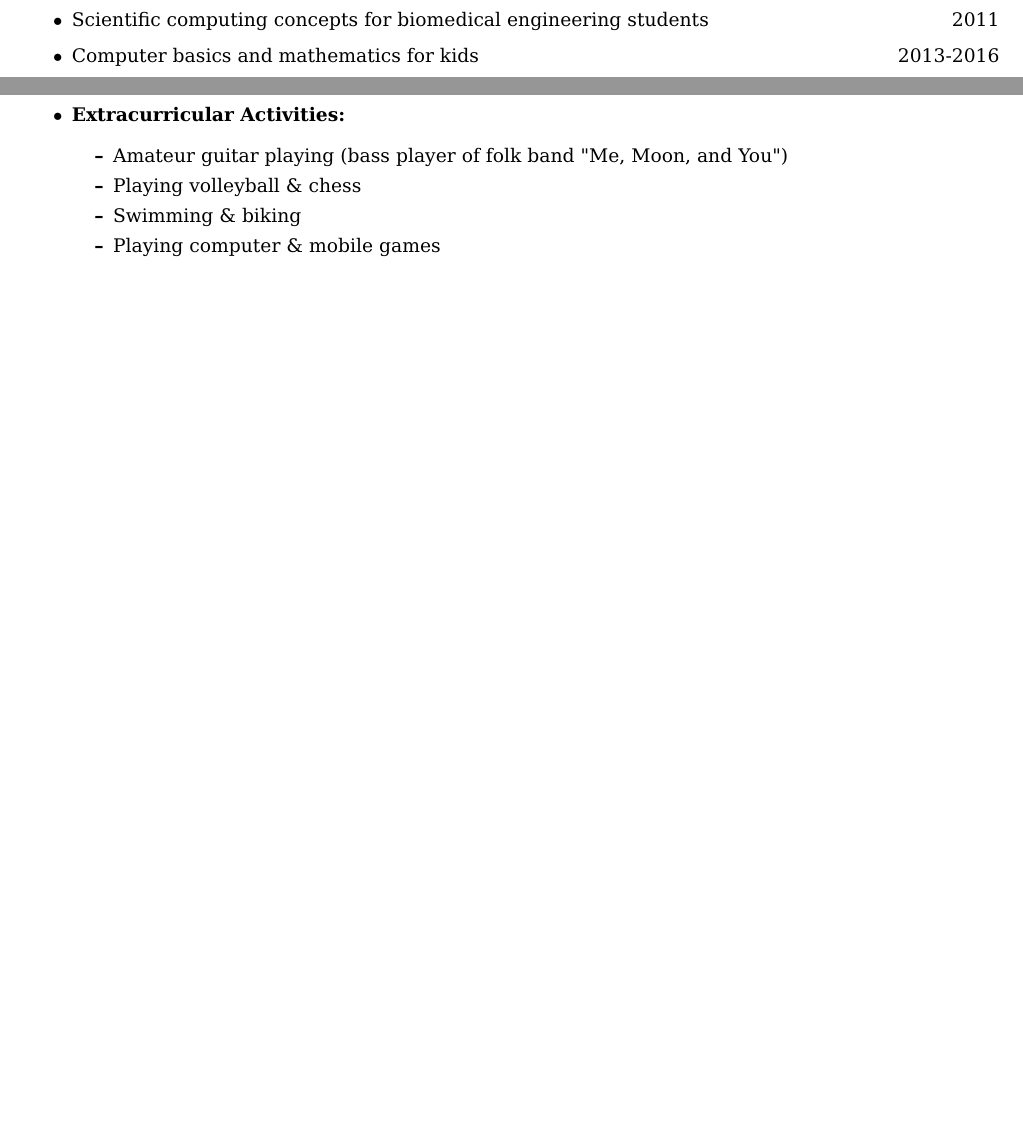
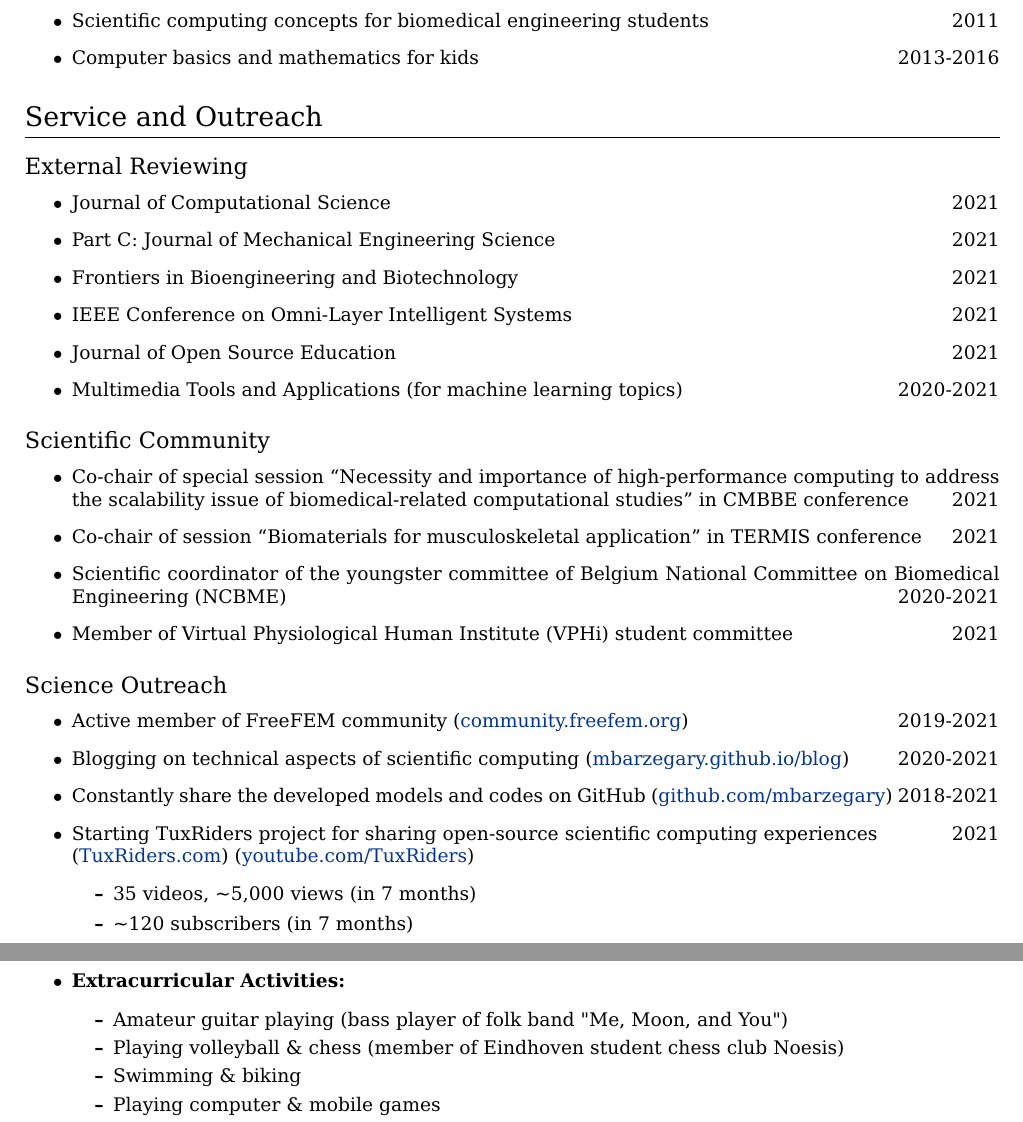
Before and after one commit to mbarzegary/MyCV, a LaTeX CV (main.tex): two parts of pages 6 and 8 of 8, joined at a grey line, cut so that both start at the same text, the shorter picture padded with empty space. The pictures show the PDF file main.pdf that the author committed with the source.

Commit message:
add service and outreach

```diff
--- a/main.tex
+++ b/main.tex
@@ -378,6 +378,59 @@ Computer basics and mathematics for kids \hfill 2013-2016
 
 %% ========================================
 
+\section{Service and Outreach}
+
+\subsection{External Reviewing}
+
+\begin{itemize}
+\item
+Journal of Computational Science\hfill 2021
+\item
+Part C: Journal of Mechanical Engineering Science\hfill 2021
+\item
+Frontiers in Bioengineering and Biotechnology\hfill 2021
+\item
+IEEE Conference on Omni-Layer Intelligent Systems\hfill 2021
+\item
+Journal of Open Source Education\hfill 2021
+\item
+Multimedia Tools and Applications (for machine learning topics)\hfill 2020-2021
+\end{itemize}
+
+\subsection{Scientific Community}
+
+\begin{itemize}
+\item
+Co-chair of special session ``Necessity and importance of high-performance computing to address the scalability issue of biomedical-related computational studies'' in CMBBE conference\hfill 2021
+\item
+Co-chair of session ``Biomaterials for musculoskeletal application'' in TERMIS conference\hfill 2021
+\item
+Scientific coordinator of the youngster committee of Belgium National Committee on Biomedical Engineering (NCBME) \hfill 2020-2021
+\item
+Member of Virtual Physiological Human Institute (VPHi) student committee \hfill 2021
+\end{itemize}
+
+\subsection{Science Outreach}
+
+\begin{itemize}
+\item
+Active member of FreeFEM community (\href{https://community.freefem.org/}{community.freefem.org}) \hfill 2019-2021
+\item
+Blogging on technical aspects of scientific computing (\href{https://mbarzegary.github.io/blog}{mbarzegary.github.io/blog})\hfill 2020-2021
+\item
+Constantly share the developed models and codes on GitHub (\href{https://github.com/mbarzegary}{github.com/mbarzegary}) \hfill 2018-2021
+\item
+Starting TuxRiders project for sharing open-source scientific computing experiences \hfill 2021
+\\ (\href{http://www.tuxriders.com/}{TuxRiders.com}) (\href{https://www.youtube.com/TuxRiders}{youtube.com/TuxRiders})
+\begin{itemize}
+\item 35 videos, \textasciitilde 5,000 views (in 7 months)
+\item \textasciitilde 120 subscribers (in 7 months)
+\end{itemize}
+\end{itemize}
+
+
+%% ========================================
+
 \section{Awards}
 
 \begin{itemize}
@@ -536,7 +589,7 @@ English: Fluent
 \item
 Amateur guitar playing (bass player of folk band "Me, Moon, and You")
 \item
-Playing volleyball \& chess
+Playing volleyball \& chess (member of Eindhoven student chess club  Noesis)
 \item
 Swimming \& biking
 \item
```
Also changed, not shown: main.pdf, main.tex (2 more changed lines).
